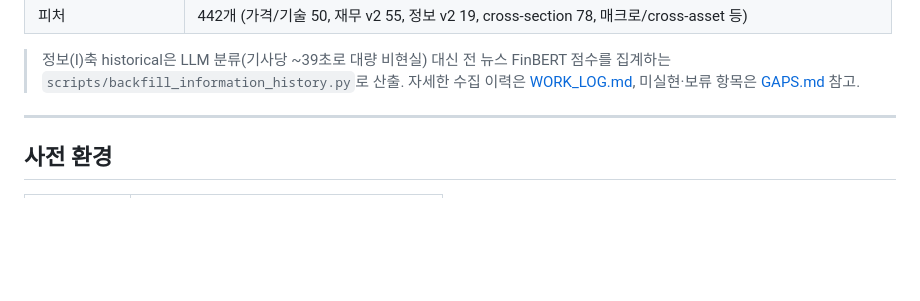
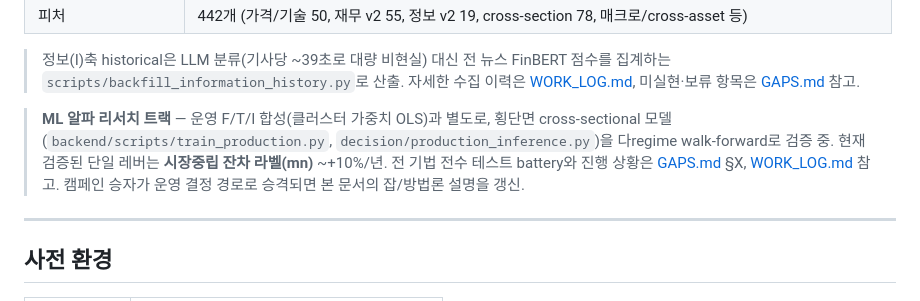
Before and after one commit to SunhSOO/Traiding, a Markdown page: README.md, the part around the change. GitHub-like rendering; blank space fills up the shorter version.

Commit message:
README: ML 알파 리서치 트랙(mn 라벨/alpha_lab) 한 줄 포인터 추가
Co-Authored-By: Claude Opus 4.8 <noreply@anthropic.com>

```diff
--- a/README.md
+++ b/README.md
@@ -34,6 +34,13 @@ KR (KOSPI200 + KOSDAQ150) + US (S&P500 + NASDAQ-100) 주식을 대상으로
 > 정보(I)축 historical은 LLM 분류(기사당 ~39초로 대량 비현실) 대신 전 뉴스 FinBERT 점수를
 > 집계하는 `scripts/backfill_information_history.py`로 산출. 자세한 수집 이력은
 > [WORK_LOG.md](WORK_LOG.md), 미실현·보류 항목은 [GAPS.md](GAPS.md) 참고.
+
+> **ML 알파 리서치 트랙** — 운영 F/T/I 합성(클러스터 가중치 OLS)과 별도로,
+> 횡단면 cross-sectional 모델(`backend/scripts/train_production.py`,
+> `decision/production_inference.py`)을 다regime walk-forward로 검증 중. 현재 검증된
+> 단일 레버는 **시장중립 잔차 라벨(mn)** ~+10%/년. 전 기법 전수 테스트 battery와 진행
+> 상황은 [GAPS.md](GAPS.md) §X, [WORK_LOG.md](WORK_LOG.md) 참고. 캠페인 승자가 운영
+> 결정 경로로 승격되면 본 문서의 잡/방법론 설명을 갱신.
 
 ---
 
```
